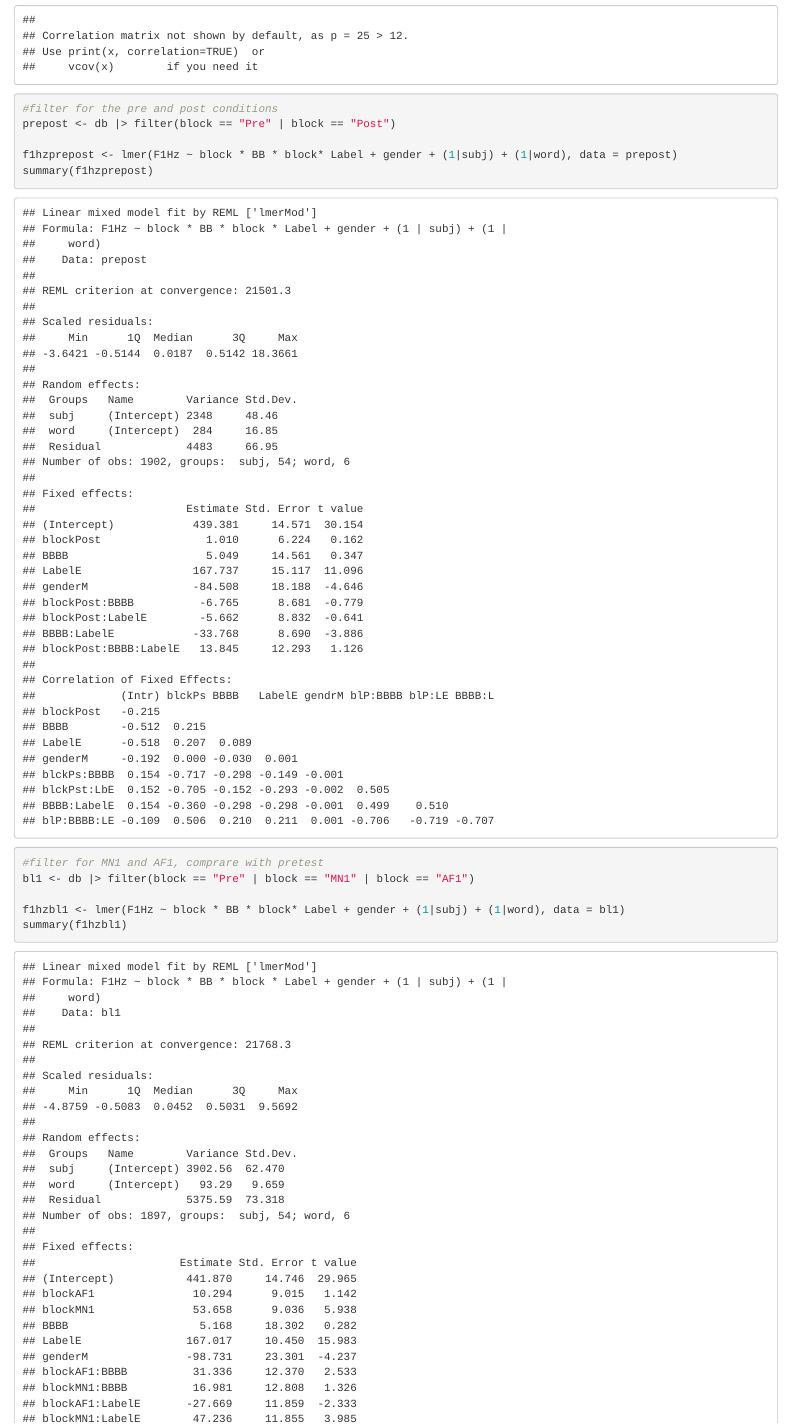
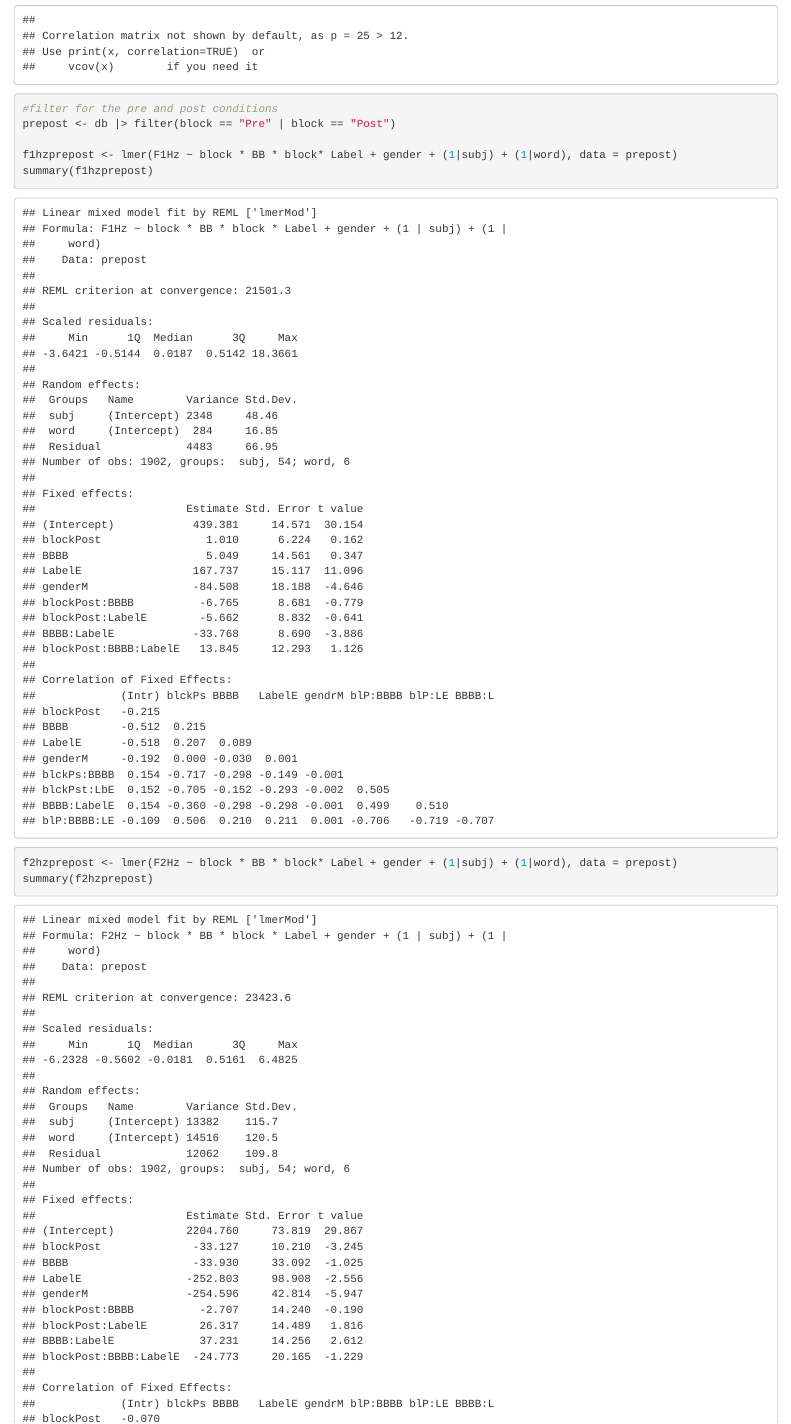
Before and after one commit to xinyu-z/bbProduction, an R Markdown document (productionAnalysis.Rmd): the page in a window 1100 px wide, from 8730 px down. Rendered offline with R 4.5, knitr and Pandoc, with nearby package versions.

Commit message:
added F2 regression

````diff
--- a/productionAnalysis.Rmd
+++ b/productionAnalysis.Rmd
@@ -220,6 +220,9 @@ prepost <- db |> filter(block == "Pre" | block == "Post")
 
 f1hzprepost <- lmer(F1Hz ~ block * BB * block* Label + gender + (1|subj) + (1|word), data = prepost)
 summary(f1hzprepost)
+
+f2hzprepost <- lmer(F2Hz ~ block * BB * block* Label + gender + (1|subj) + (1|word), data = prepost)
+summary(f2hzprepost)
 ```
 
 ```{r}
````
Also changed, not shown: productionAnalysis.html.
